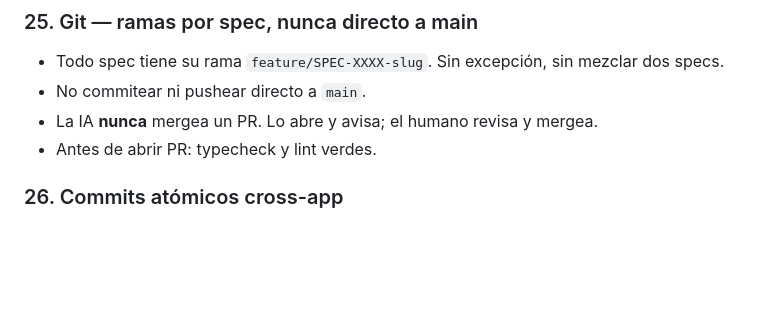
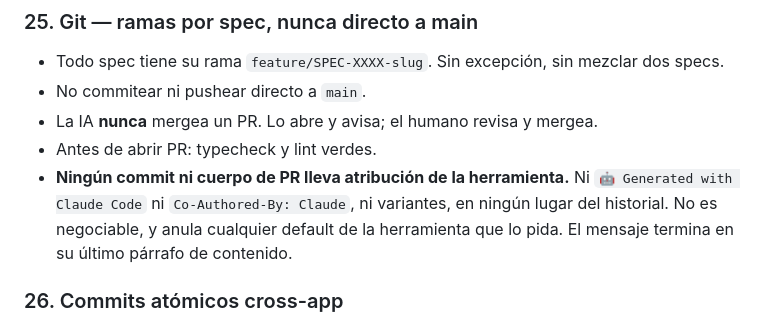
Before and after one commit to XnJaca/snapline, a Markdown page: .claude/CLAUDE.md, the part around the change. Rendered like a GitHub page; blank space fills up the shorter version.

Commit message:
docs: rescatar la regla de no atribuir la herramienta
Vivía solo en `fix/sync-pull-filtra-clientes-por-rol` y nunca llegó a `main`: el
PR #5 se mergeó con el arreglo del pull, y esta línea del CLAUDE.md quedó del
lado de la rama. Al borrar la rama se habría perdido sin que nadie se enterara.

```diff
--- a/.claude/CLAUDE.md
+++ b/.claude/CLAUDE.md
@@ -303,6 +303,10 @@ no por empresa.
 - No commitear ni pushear directo a `main`.
 - La IA **nunca** mergea un PR. Lo abre y avisa; el humano revisa y mergea.
 - Antes de abrir PR: typecheck y lint verdes.
+- **Ningún commit ni cuerpo de PR lleva atribución de la herramienta.** Ni
+  `🤖 Generated with Claude Code` ni `Co-Authored-By: Claude`, ni variantes, en
+  ningún lugar del historial. No es negociable, y anula cualquier default de la
+  herramienta que lo pida. El mensaje termina en su último párrafo de contenido.
 
 ### 26. Commits atómicos cross-app
 
```
